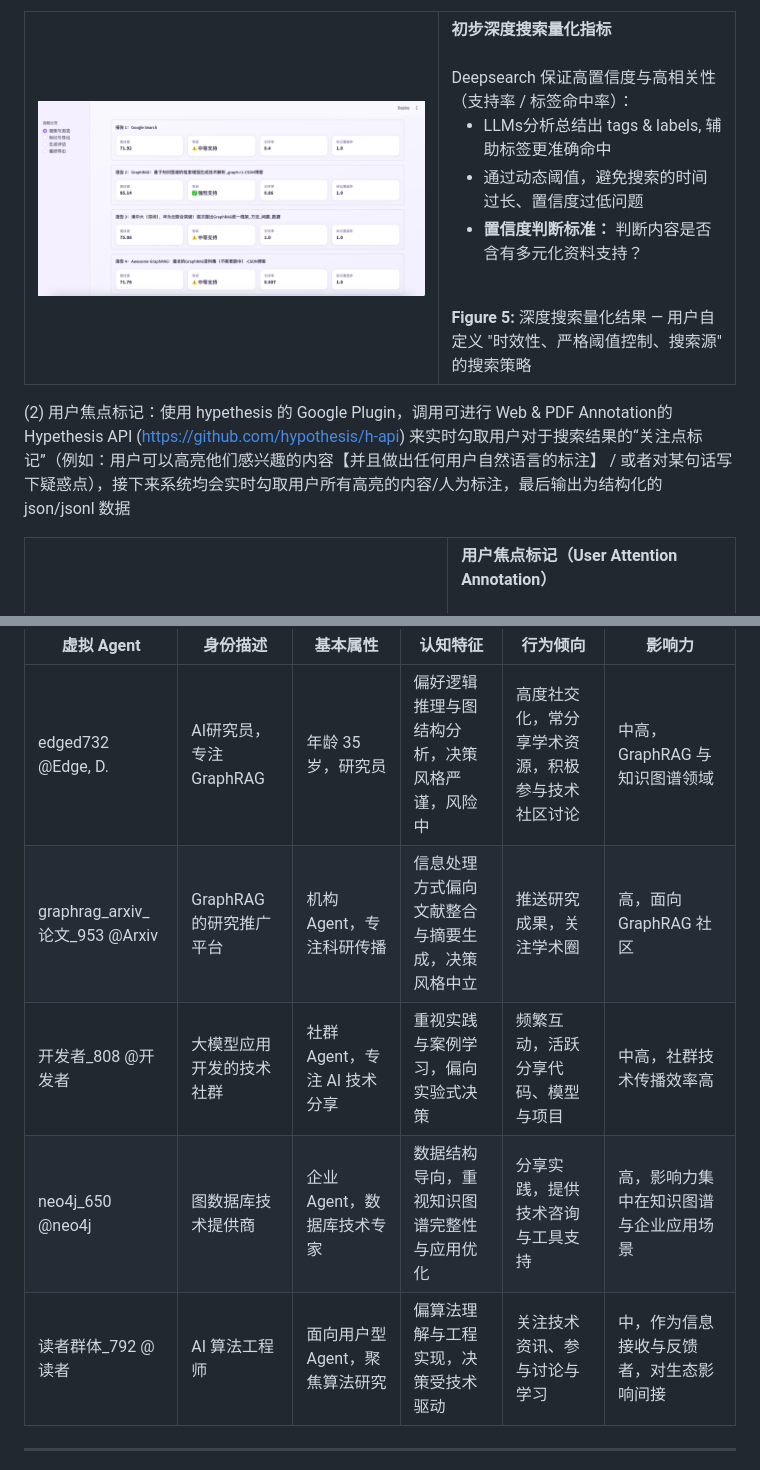
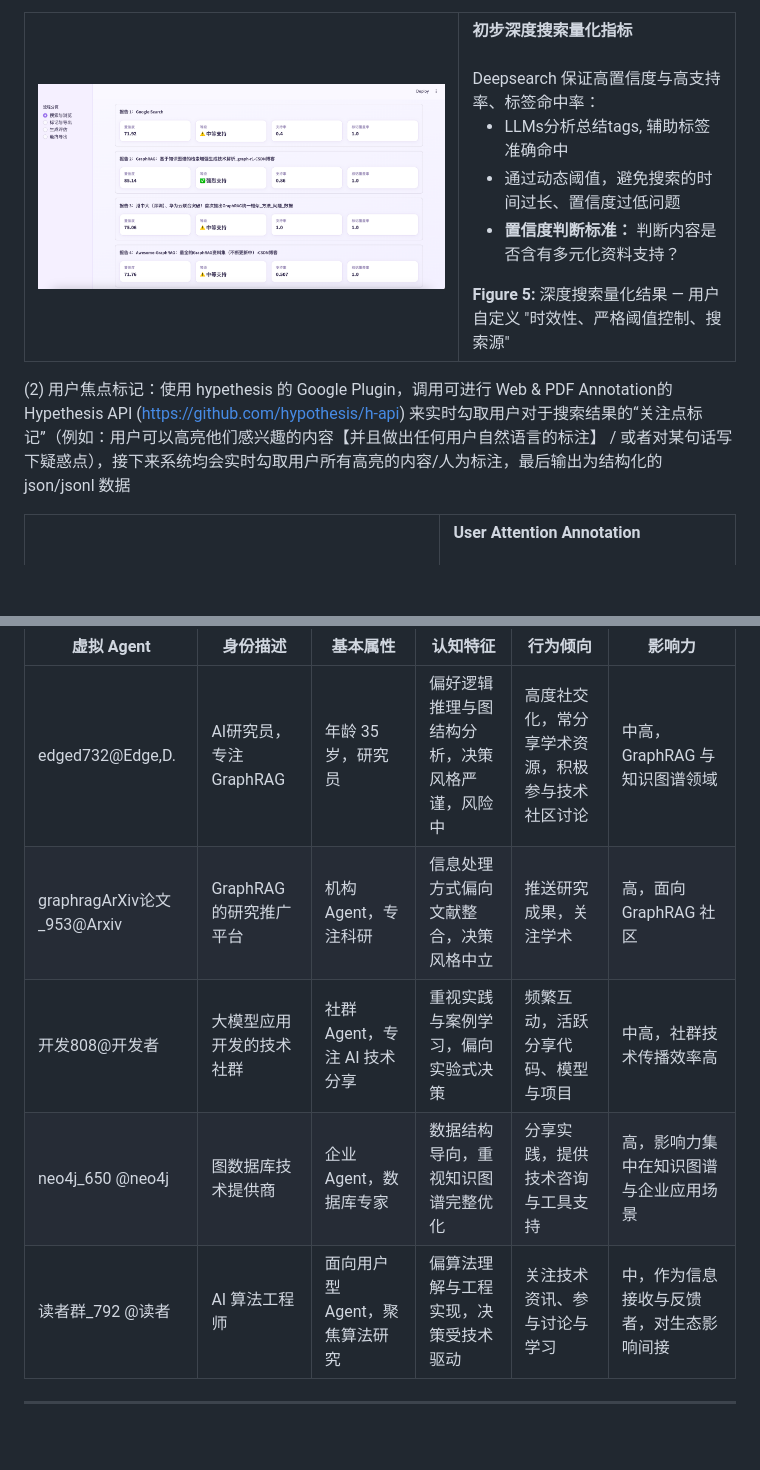
Before and after one commit to SuleynanAuir/NEXUS-Navigating-Emergent-X-agent-Universe-Simulator-with-Unprecedented-Insight, a Markdown page: README.md, 2 parts joined by grey strips. GitHub-like rendering; blank space fills up the shorter version.

Commit message:
Refine language and formatting in README.md

```diff
--- a/README.md
+++ b/README.md
@@ -285,14 +284,13 @@ Google Hypothesis 实时标注用户焦点，四Agent协作（信号解析→证
     <!-- 右列：文字（保持原样） -->
     <td style="width:60%; vertical-align:top; font-size:14px; line-height:1.6; padding-left:15px;">
       <strong>初步深度搜索量化指标</strong><br><br>
-      Deepsearch 保证高置信度与高相关性（支持率 / 标签命中率）：<br>
+      Deepsearch 保证高置信度与高支持率、标签命中率：<br>
       <ul style="margin-top:6px;">
-        <li>LLMs分析总结出 tags & labels, 辅助标签更准确命中</li>
+        <li>LLMs分析总结tags, 辅助标签准确命中</li>
         <li>通过动态阈值，避免搜索的时间过长、置信度过低问题</li>
         <li><strong>置信度判断标准：</strong> 判断内容是否含有多元化资料支持？</li>
       </ul>
-      <br>
-      <strong>Figure 5:</strong> 深度搜索量化结果 — 用户自定义 "时效性、严格阈值控制、搜索源" 的搜索策略
+      <strong>Figure 5:</strong> 深度搜索量化结果 — 用户自定义 "时效性、严格阈值控制、搜索源"
     </td>
   </tr>
 </table>
@@ -310,5 +308,5 @@ Google Hypothesis 实时标注用户焦点，四Agent协作（信号解析→证
     </td>
     <!-- 右列：文字 -->
     <td style="width:60%; vertical-align:top; font-size:14px; line-height:1.6; padding-left:15px;">
-      <strong>用户焦点标记（User Attention Annotation）</strong><br><br>
+      <strong>User Attention Annotation</strong><br><br>
       Google Plugin调用
@@ -502,7 +499,7 @@ _953
   </thead>
   <tbody>
     <tr style="background-color:#E6F0FA; color:#000;">
-      <td>edged732 @Edge, D.</td>
+      <td>edged732@Edge,D.</td>
       <td>AI研究员，专注 GraphRAG</td>
       <td>年龄 35岁，研究员</td>
       <td>偏好逻辑推理与图结构分析，决策风格严谨，风险中</td>
@@ -510,15 +507,15 @@ _953
       <td>中高，GraphRAG 与知识图谱领域</td>
     </tr>
     <tr style="background-color:#DFF2E1; color:#000;">
-      <td>graphrag_arxiv_论文_953 @Arxiv</td>
+      <td>graphragArXiv论文_953@Arxiv</td>
       <td>GraphRAG 的研究推广平台</td>
-      <td>机构Agent，专注科研传播</td>
-      <td>信息处理方式偏向文献整合与摘要生成，决策风格中立</td>
-      <td>推送研究成果，关注学术圈</td>
+      <td>机构Agent，专注科研</td>
+      <td>信息处理方式偏向文献整合，决策风格中立</td>
+      <td>推送研究成果，关注学术</td>
       <td>高，面向 GraphRAG 社区</td>
     </tr>
     <tr style="background-color:#FFF7CC; color:#000;">
-      <td>开发者_808 @开发者</td>
+      <td>开发808@开发者</td>
       <td>大模型应用开发的技术社群</td>
       <td>社群Agent，专注 AI 技术分享</td>
       <td>重视实践与案例学习，偏向实验式决策</td>
@@ -528,13 +525,13 @@ _953
     <tr style="background-color:#FFE5D4; color:#000;">
       <td>neo4j_650 @neo4j</td>
       <td>图数据库技术提供商</td>
-      <td>企业Agent，数据库技术专家</td>
-      <td>数据结构导向，重视知识图谱完整性与应用优化</td>
+      <td>企业Agent，数据库专家</td>
+      <td>数据结构导向，重视知识图谱完整优化</td>
       <td>分享实践，提供技术咨询与工具支持</td>
       <td>高，影响力集中在知识图谱与企业应用场景</td>
     </tr>
     <tr style="background-color:#F0F0F0; color:#000;">
-      <td>读者群体_792 @读者</td>
+      <td>读者群_792 @读者</td>
       <td>AI 算法工程师</td>
       <td>面向用户型 Agent，聚焦算法研究</td>
       <td>偏算法理解与工程实现，决策受技术驱动</td>
```
Also changed, not shown: other parts of README.md (+3 -5 lines).
